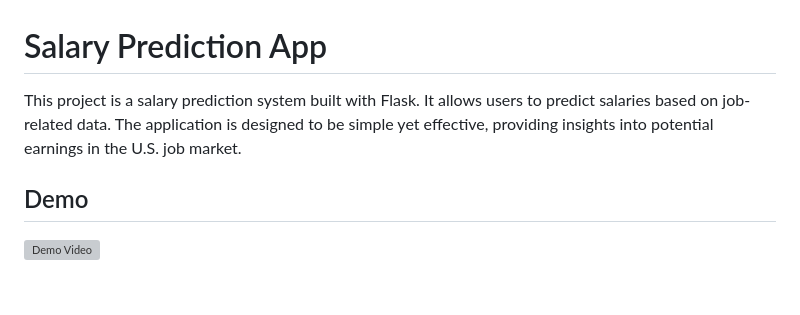
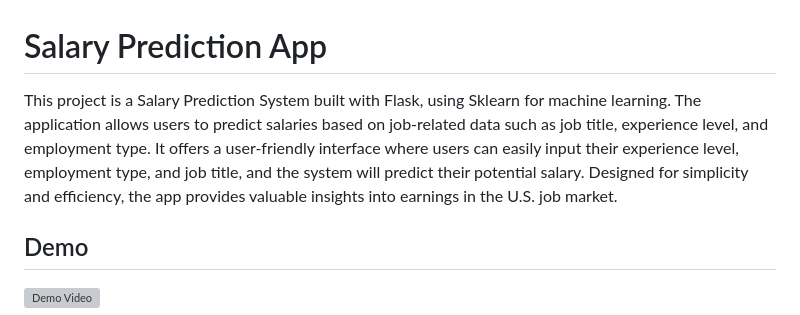
Before and after one commit to amine-el-amrani/salary-predection, a Markdown page: README.md, the part around the change. Rendered like a GitHub page; blank space fills up the shorter version; grey boxes are pictures that could not be loaded.

```diff
--- a/README.md
+++ b/README.md
@@ -1,6 +1,6 @@
 # Salary Prediction App
 
-This project is a salary prediction system built with Flask. It allows users to predict salaries based on job-related data. The application is designed to be simple yet effective, providing insights into potential earnings in the U.S. job market.
+This project is a Salary Prediction System built with Flask, using Sklearn for machine learning. The application allows users to predict salaries based on job-related data such as job title, experience level, and employment type. It offers a user-friendly interface where users can easily input their experience level, employment type, and job title, and the system will predict their potential salary. Designed for simplicity and efficiency, the app provides valuable insights into earnings in the U.S. job market.
 
 ## Demo
 
```
